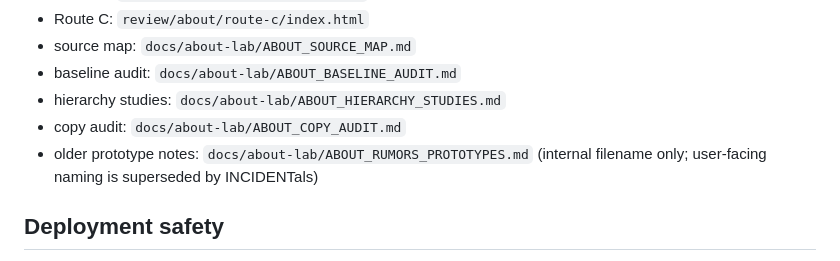
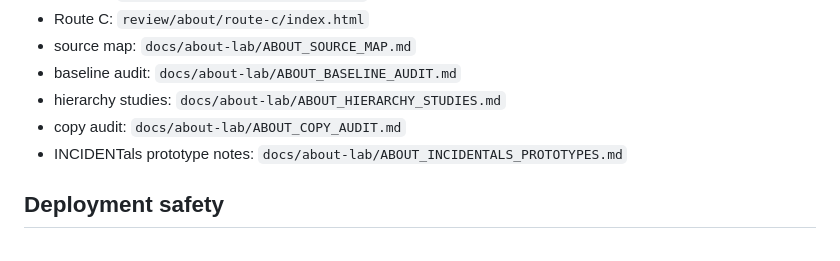
Before and after one commit to gufuth/new-portfolio, a Markdown page: docs/about-lab/ABOUT_FINAL_REVIEW.md, the part around the change. Drawn GitHub-style.

Commit message:
Point About final review to Incidentals prototype record

```diff
--- a/docs/about-lab/ABOUT_FINAL_REVIEW.md
+++ b/docs/about-lab/ABOUT_FINAL_REVIEW.md
@@ -102,7 +102,7 @@ The baked `PAUSE II` label remains because a clean source plate has not been loc
 - baseline audit: `docs/about-lab/ABOUT_BASELINE_AUDIT.md`
 - hierarchy studies: `docs/about-lab/ABOUT_HIERARCHY_STUDIES.md`
 - copy audit: `docs/about-lab/ABOUT_COPY_AUDIT.md`
-- older prototype notes: `docs/about-lab/ABOUT_RUMORS_PROTOTYPES.md` (internal filename only; user-facing naming is superseded by INCIDENTals)
+- INCIDENTals prototype notes: `docs/about-lab/ABOUT_INCIDENTALS_PROTOTYPES.md`
 
 ## Deployment safety
 
```
